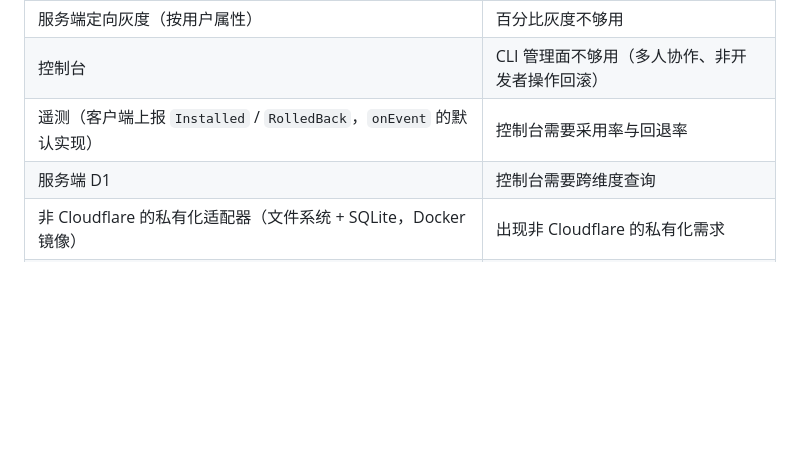
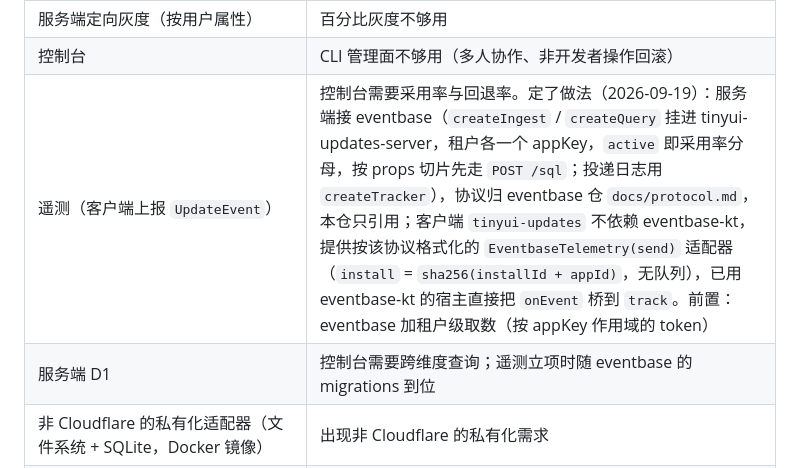
Before and after one commit to HarlonWang/tinyui, a Markdown page: docs/adr-006-hot-updates.md, the part around the change. GitHub-like rendering; blank space fills up the shorter version.

Commit message:
docs: ADR-006 遥测定做法——服务端接 eventbase，客户端只出适配器
Co-Authored-By: Claude Opus 5 (1M context) <noreply@anthropic.com>

```diff
--- a/docs/adr-006-hot-updates.md
+++ b/docs/adr-006-hot-updates.md
@@ -133,8 +133,8 @@ TrendingAI 与第二个 App 都作为 `updates.tinyui.app` 的租户接入，各
 | `rollBackToEmbedded` 指令 | 必须让所有用户立刻回内置、又没有可发的好包 |
 | 服务端定向灰度（按用户属性） | 百分比灰度不够用 |
 | 控制台 | CLI 管理面不够用（多人协作、非开发者操作回滚） |
-| 遥测（客户端上报 `Installed` / `RolledBack`，`onEvent` 的默认实现） | 控制台需要采用率与回退率 |
-| 服务端 D1 | 控制台需要跨维度查询 |
+| 遥测（客户端上报 `UpdateEvent`） | 控制台需要采用率与回退率。定了做法（2026-09-19）：服务端接 eventbase（`createIngest` / `createQuery` 挂进 tinyui-updates-server，租户各一个 appKey，`active` 即采用率分母，按 props 切片先走 `POST /sql`；投递日志用 `createTracker`），协议归 eventbase 仓 `docs/protocol.md`，本仓只引用；客户端 `tinyui-updates` 不依赖 eventbase-kt，提供按该协议格式化的 `EventbaseTelemetry(send)` 适配器（`install` = `sha256(installId + appId)`，无队列），已用 eventbase-kt 的宿主直接把 `onEvent` 桥到 `track`。前置：eventbase 加租户级取数（按 appKey 作用域的 token） |
+| 服务端 D1 | 控制台需要跨维度查询；遥测立项时随 eventbase 的 migrations 到位 |
 | 非 Cloudflare 的私有化适配器（文件系统 + SQLite，Docker 镜像） | 出现非 Cloudflare 的私有化需求 |
 | 计费与计费身份（opt-in 的安装标识 header，宿主 `fetch` 加、库不知情） | 托管实例对外收费 |
 | 单页独立下发 | 两个团队要各自独立发页面 |
```
